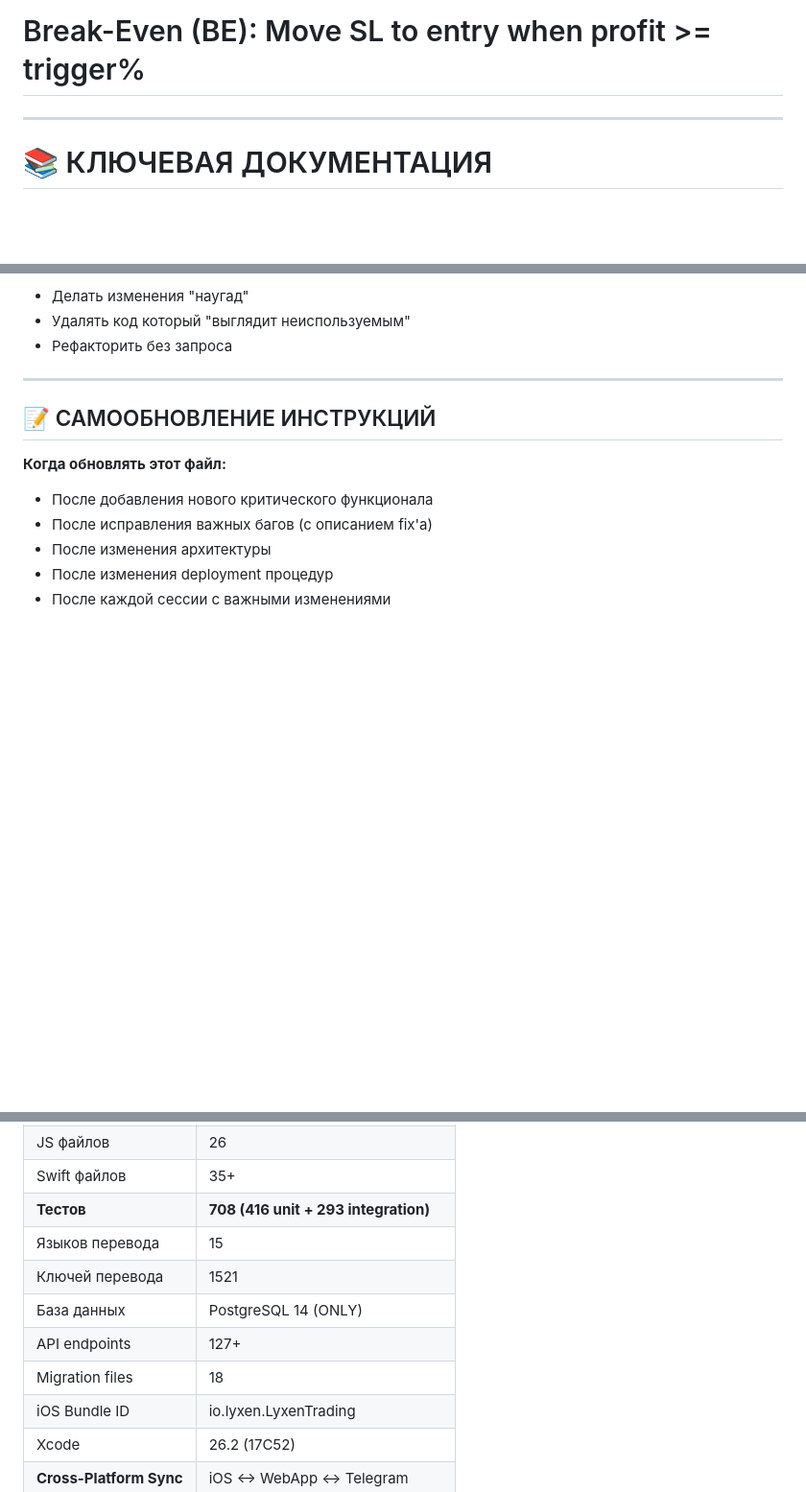
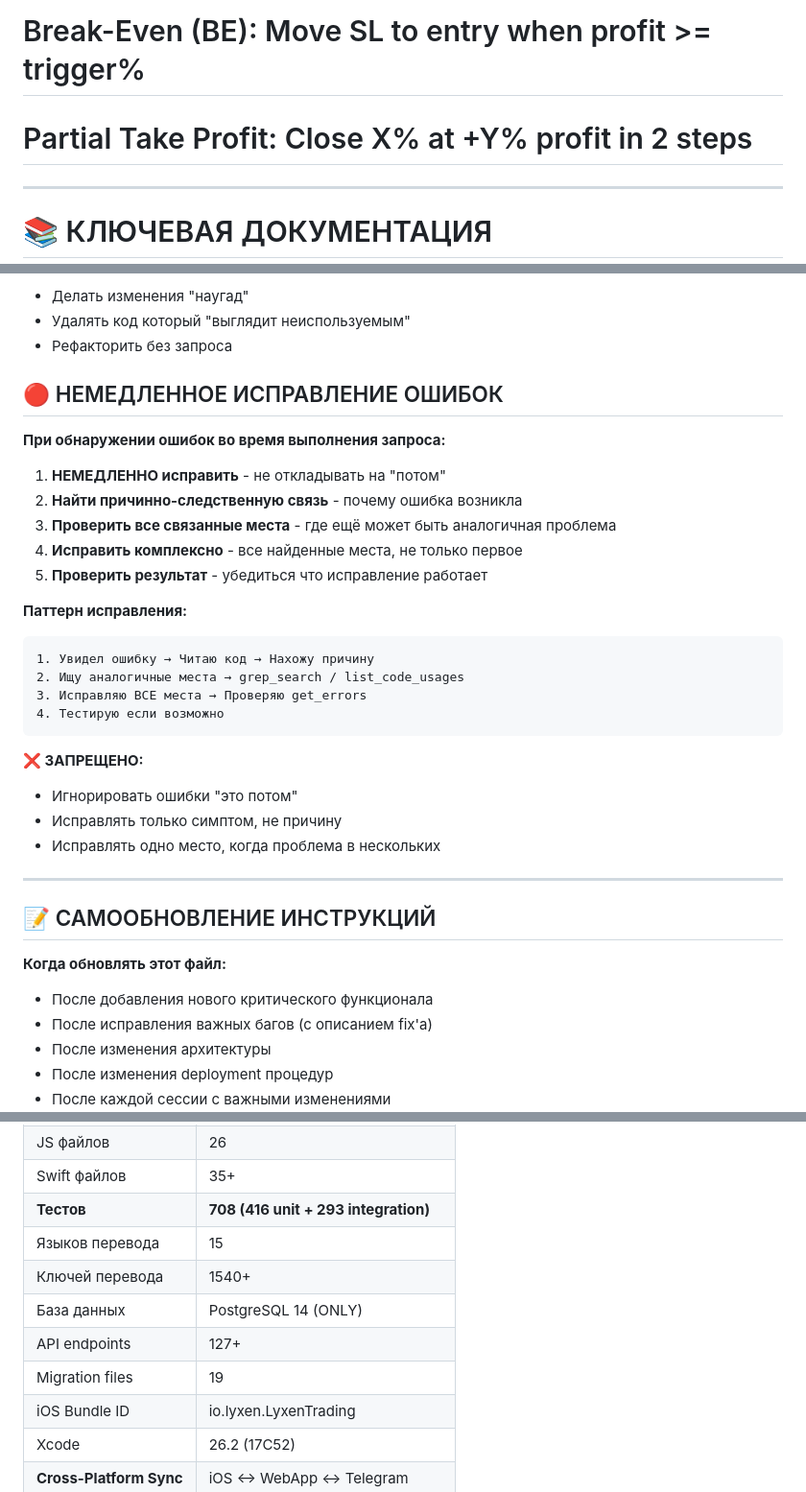
Before and after one commit to ElcaroNossam/elcarobybitbotv2, a Markdown page: .github/copilot-instructions.md, 3 parts joined by grey strips. Shown at 96% size. Drawn GitHub-style; blank space fills up the shorter version.

````diff
--- a/.github/copilot-instructions.md
+++ b/.github/copilot-instructions.md
@@ -6,6 +6,7 @@
 # iOS Full Localization: 15 languages + RTL support
 # 4D Schema: (user_id, strategy, side, exchange)
 # Break-Even (BE): Move SL to entry when profit >= trigger%
+# Partial Take Profit: Close X% at +Y% profit in 2 steps
 
 ---
 
@@ -58,6 +59,29 @@
 - Делать изменения "наугад"
 - Удалять код который "выглядит неиспользуемым"
 - Рефакторить без запроса
+
+## 🔴 НЕМЕДЛЕННОЕ ИСПРАВЛЕНИЕ ОШИБОК
+
+**При обнаружении ошибок во время выполнения запроса:**
+
+1. **НЕМЕДЛЕННО исправить** - не откладывать на "потом"
+2. **Найти причинно-следственную связь** - почему ошибка возникла
+3. **Проверить все связанные места** - где ещё может быть аналогичная проблема
+4. **Исправить комплексно** - все найденные места, не только первое
+5. **Проверить результат** - убедиться что исправление работает
+
+**Паттерн исправления:**
+```
+1. Увидел ошибку → Читаю код → Нахожу причину
+2. Ищу аналогичные места → grep_search / list_code_usages
+3. Исправляю ВСЕ места → Проверяю get_errors
+4. Тестирую если возможно
+```
+
+**❌ ЗАПРЕЩЕНО:**
+- Игнорировать ошибки "это потом"
+- Исправлять только симптом, не причину
+- Исправлять одно место, когда проблема в нескольких
 
 ---
 
@@ -91,10 +115,10 @@
 | Swift файлов | 35+ |
 | **Тестов** | **708 (416 unit + 293 integration)** |
 | Языков перевода | 15 |
-| Ключей перевода | 1521 |
+| Ключей перевода | 1540+ |
 | База данных | PostgreSQL 14 (ONLY) |
 | API endpoints | 127+ |
-| Migration files | 18 |
+| Migration files | 19 |
 | iOS Bundle ID | io.lyxen.LyxenTrading |
 | Xcode | 26.2 (17C52) |
 | **Cross-Platform Sync** | iOS ↔ WebApp ↔ Telegram |
````
Also changed, not shown: other parts of .github/copilot-instructions.md (+32 -3 lines).
